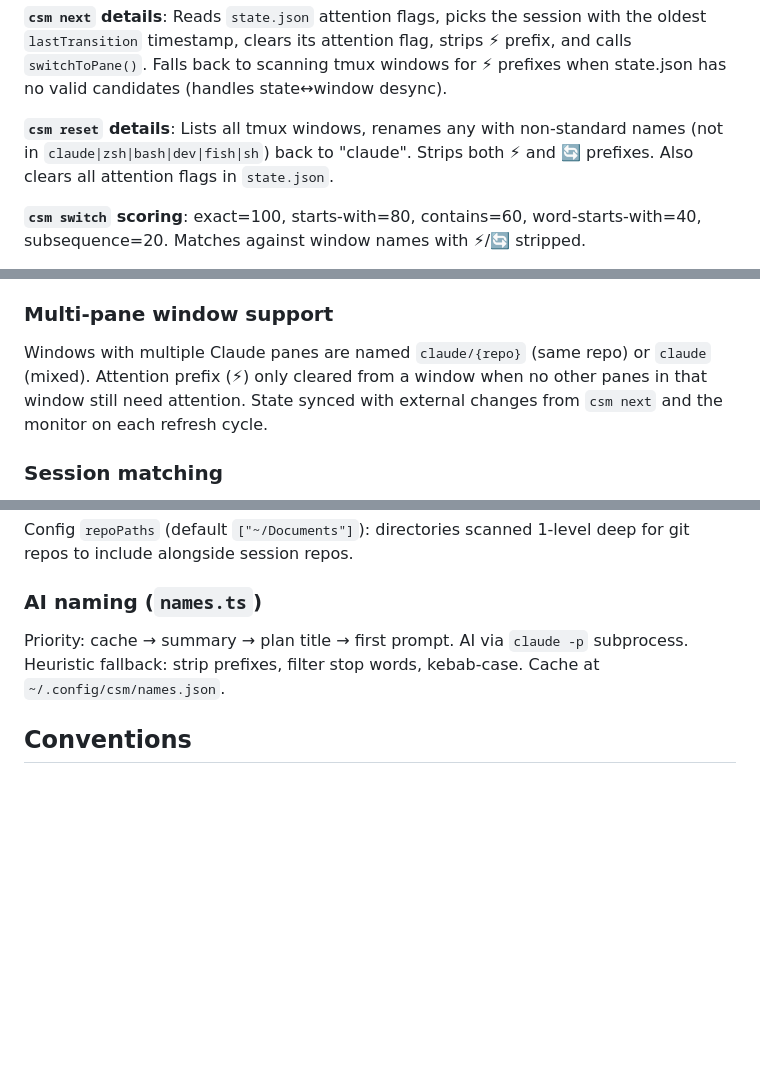
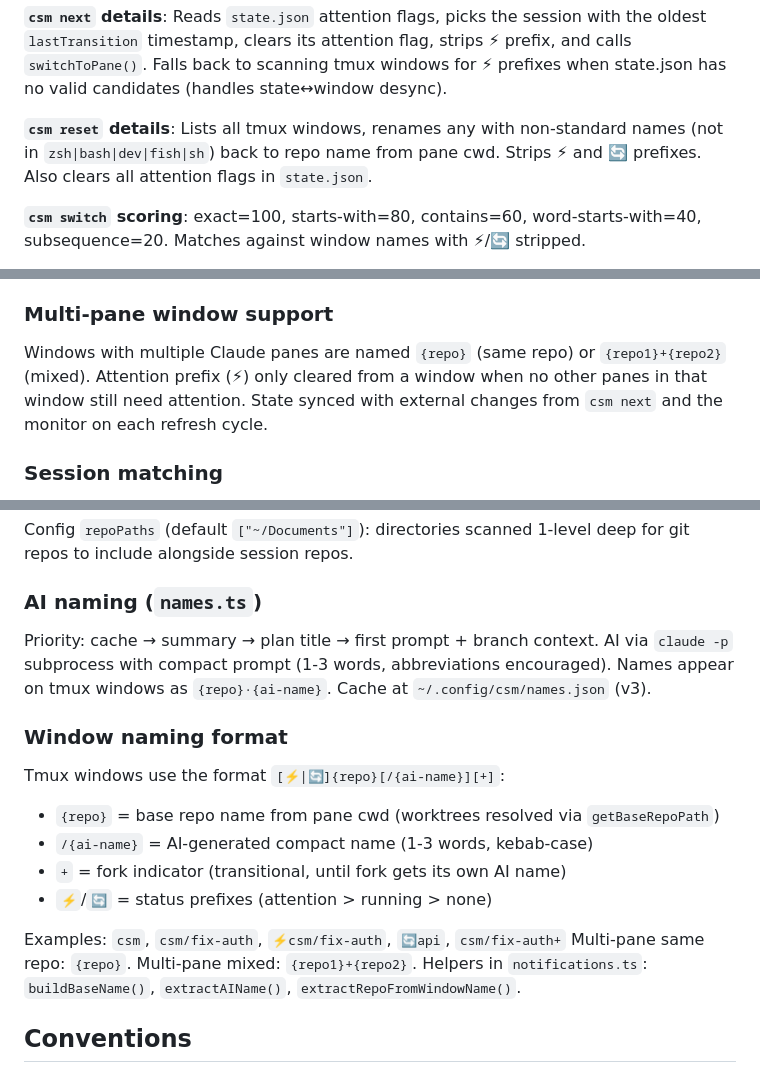
Before and after one commit to marcelmiro/claude-session-manager, a Markdown page: CLAUDE.md, 3 parts joined by grey strips. Rendered like a GitHub page; blank space fills up the shorter version.

Commit message:
Update docs for window naming format, AI naming, and multi-pane changes
Document repo-based window naming format ({repo}/{ai-name}), updated
reset behavior (repo names instead of "claude"), compact AI naming
prompt, v3 cache, and multi-pane naming with + separator.

Co-Authored-By: Claude Opus 4.6 <noreply@anthropic.com>

```diff
--- a/CLAUDE.md
+++ b/CLAUDE.md
@@ -38,7 +38,7 @@ Entry: `bin/csm.ts` (CLI router) → `src/index.ts` (TUI) or `src/cli.ts` (subco
 
 **`csm next` details**: Reads `state.json` attention flags, picks the session with the oldest `lastTransition` timestamp, clears its attention flag, strips ⚡ prefix, and calls `switchToPane()`. Falls back to scanning tmux windows for ⚡ prefixes when state.json has no valid candidates (handles state↔window desync).
 
-**`csm reset` details**: Lists all tmux windows, renames any with non-standard names (not in `claude|zsh|bash|dev|fish|sh`) back to "claude". Strips both ⚡ and 🔄 prefixes. Also clears all attention flags in `state.json`.
+**`csm reset` details**: Lists all tmux windows, renames any with non-standard names (not in `zsh|bash|dev|fish|sh`) back to repo name from pane cwd. Strips ⚡ and 🔄 prefixes. Also clears all attention flags in `state.json`.
 
 **`csm switch` scoring**: exact=100, starts-with=80, contains=60, word-starts-with=40, subsequence=20. Matches against window names with ⚡/🔄 stripped.
 
@@ -85,7 +85,7 @@ Sessions in git worktrees group under their base repo via `getBaseRepoPath()` (u
 
 ### Multi-pane window support
 
-Windows with multiple Claude panes are named `claude/{repo}` (same repo) or `claude` (mixed). Attention prefix (⚡) only cleared from a window when no other panes in that window still need attention. State synced with external changes from `csm next` and the monitor on each refresh cycle.
+Windows with multiple Claude panes are named `{repo}` (same repo) or `{repo1}+{repo2}` (mixed). Attention prefix (⚡) only cleared from a window when no other panes in that window still need attention. State synced with external changes from `csm next` and the monitor on each refresh cycle.
 
 ### Session matching
 
@@ -167,7 +167,19 @@ Config `repoPaths` (default `["~/Documents"]`): directories scanned 1-level deep
 
 ### AI naming (`names.ts`)
 
-Priority: cache → summary → plan title → first prompt. AI via `claude -p` subprocess. Heuristic fallback: strip prefixes, filter stop words, kebab-case. Cache at `~/.config/csm/names.json`.
+Priority: cache → summary → plan title → first prompt + branch context. AI via `claude -p` subprocess with compact prompt (1-3 words, abbreviations encouraged). Names appear on tmux windows as `{repo}·{ai-name}`. Cache at `~/.config/csm/names.json` (v3).
+
+### Window naming format
+
+Tmux windows use the format `[⚡|🔄]{repo}[/{ai-name}][+]`:
+- `{repo}` = base repo name from pane cwd (worktrees resolved via `getBaseRepoPath`)
+- `/{ai-name}` = AI-generated compact name (1-3 words, kebab-case)
+- `+` = fork indicator (transitional, until fork gets its own AI name)
+- `⚡`/`🔄` = status prefixes (attention > running > none)
+
+Examples: `csm`, `csm/fix-auth`, `⚡csm/fix-auth`, `🔄api`, `csm/fix-auth+`
+Multi-pane same repo: `{repo}`. Multi-pane mixed: `{repo1}+{repo2}`.
+Helpers in `notifications.ts`: `buildBaseName()`, `extractAIName()`, `extractRepoFromWindowName()`.
 
 ## Conventions
 
```
